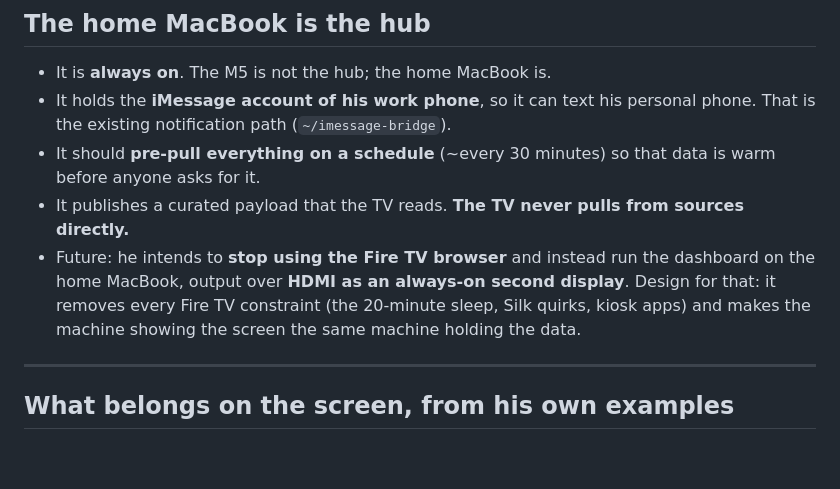
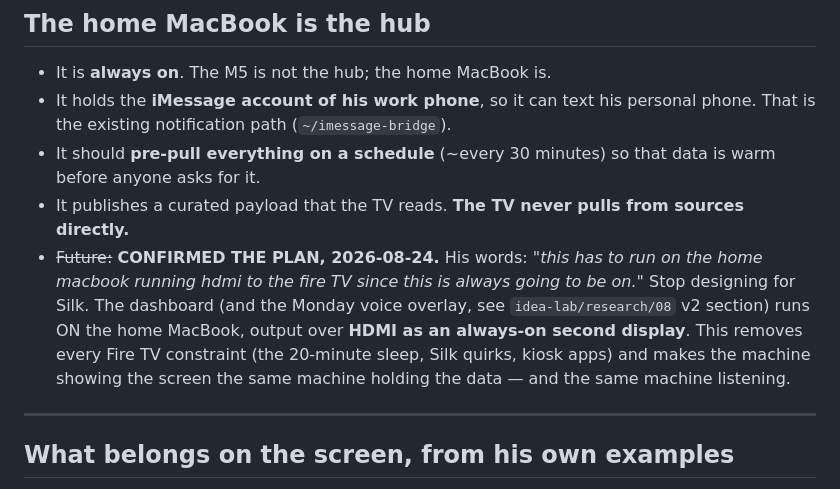
Before and after one commit to samuelabraham-eng/hq-tv, a Markdown page: NERVE-SYSTEM.md, the part around the change. Rendered like a GitHub page; blank space fills up the shorter version.

Commit message:
nerve-system: HDMI-from-home-MacBook promoted from future to THE plan (Samuel 2026-08-24)

```diff
--- a/NERVE-SYSTEM.md
+++ b/NERVE-SYSTEM.md
@@ -56,10 +56,12 @@ screen. **Show freshness as an age, and show credential expiry BEFORE it expires
 - It should **pre-pull everything on a schedule** (~every 30 minutes) so that data is warm before
   anyone asks for it.
 - It publishes a curated payload that the TV reads. **The TV never pulls from sources directly.**
-- Future: he intends to **stop using the Fire TV browser** and instead run the dashboard on the
-  home MacBook, output over **HDMI as an always-on second display**. Design for that: it removes
+- ~~Future:~~ **CONFIRMED THE PLAN, 2026-08-24.** His words: *"this has to run on the home
+  macbook running hdmi to the fire TV since this is always going to be on."* Stop designing for
+  Silk. The dashboard (and the Monday voice overlay, see `idea-lab/research/08` v2 section)
+  runs ON the home MacBook, output over **HDMI as an always-on second display**. This removes
   every Fire TV constraint (the 20-minute sleep, Silk quirks, kiosk apps) and makes the machine
-  showing the screen the same machine holding the data.
+  showing the screen the same machine holding the data — and the same machine listening.
 
 ---
 
```
